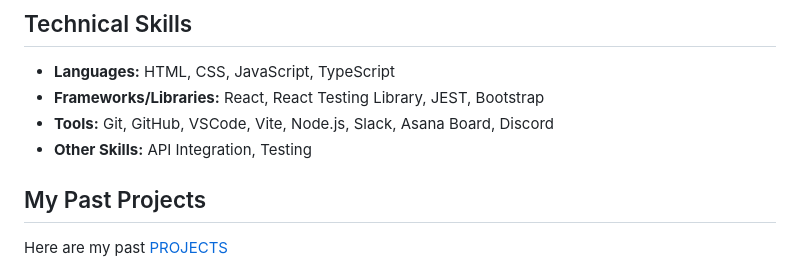
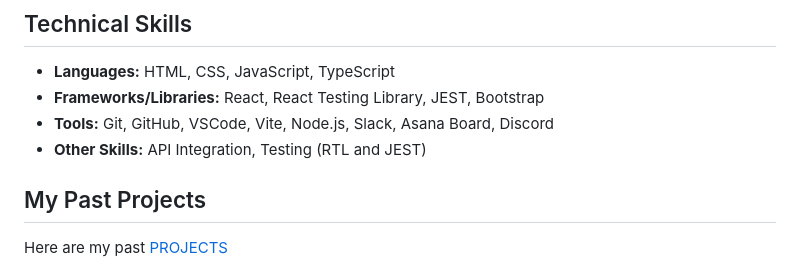
Before and after one commit to ArinzeGit/Arinze-Owoh-Portfolio, a Markdown page: README.md, the part around the change. GitHub-like rendering.

```diff
--- a/README.md
+++ b/README.md
@@ -22,7 +22,7 @@ My name is Arinzechukwu Dennings Owoh. I am a Nigerian Front-End Web Developer l
 - **Languages:** HTML, CSS, JavaScript, TypeScript
 - **Frameworks/Libraries:** React, React Testing Library, JEST, Bootstrap
 - **Tools:** Git, GitHub, VSCode, Vite, Node.js, Slack, Asana Board, Discord
-- **Other Skills:** API Integration, Testing
+- **Other Skills:** API Integration, Testing (RTL and JEST)
 
 ## My Past Projects
 
```
